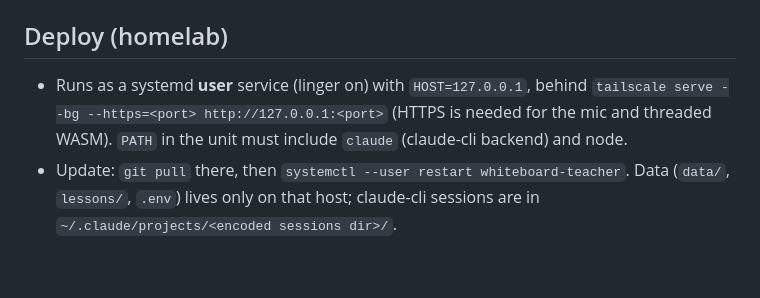
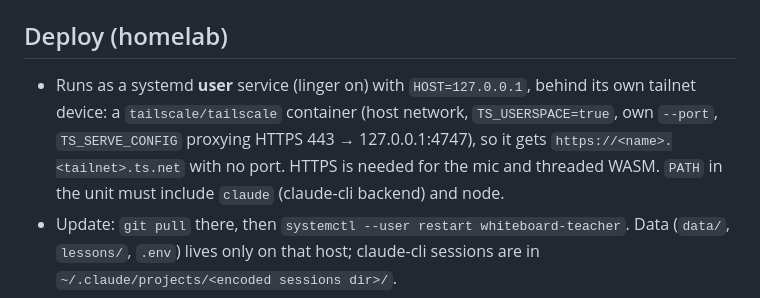
Before and after one commit to domZippilli/whiteboard-teacher, a Markdown page: CLAUDE.md, the part around the change. GitHub-like rendering; blank space fills up the shorter version.

Commit message:
Docs: serve the homelab copy from its own tailnet device
Co-Authored-By: Claude Opus 5.5 <noreply@anthropic.com>
Claude-Session: https://claude.ai/code/session_01AqHmySXcUQrgdNqhofNX65

```diff
--- a/CLAUDE.md
+++ b/CLAUDE.md
@@ -21,8 +21,10 @@ See `PLAN.md` for status, decisions and roadmap.
   `lessons/_cache/` for audio outside a lesson (voice previews, "Hmm...").
 
 ## Deploy (homelab)
-- Runs as a systemd **user** service (linger on) with `HOST=127.0.0.1`, behind `tailscale serve --bg
-  --https=<port> http://127.0.0.1:<port>` (HTTPS is needed for the mic and threaded WASM). `PATH` in the
+- Runs as a systemd **user** service (linger on) with `HOST=127.0.0.1`, behind its own tailnet device: a
+  `tailscale/tailscale` container (host network, `TS_USERSPACE=true`, own `--port`, `TS_SERVE_CONFIG` proxying
+  HTTPS 443 → 127.0.0.1:4747), so it gets `https://<name>.<tailnet>.ts.net` with no port. HTTPS is needed
+  for the mic and threaded WASM. `PATH` in the
   unit must include `claude` (claude-cli backend) and node.
 - Update: `git pull` there, then `systemctl --user restart whiteboard-teacher`. Data (`data/`, `lessons/`,
   `.env`) lives only on that host; claude-cli sessions are in `~/.claude/projects/<encoded sessions dir>/`.
```
